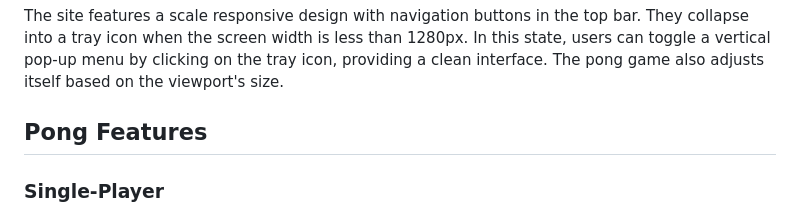
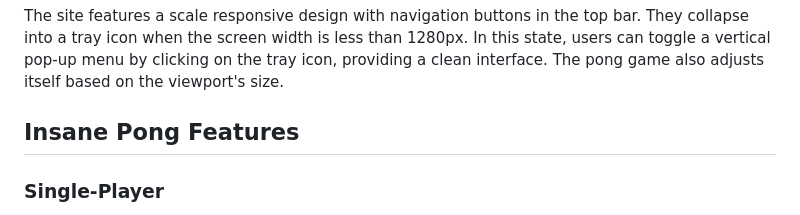
Before and after one commit to mrdandelion6/Insane-Pong, a Markdown page: README.md, the part around the change. Rendered like a GitHub page.

```diff
--- a/README.md
+++ b/README.md
@@ -22,7 +22,7 @@ Users can also play an advanced version of pong I coded from scratch! Has severa
 ### Scale Responsive Design
 The site features a scale responsive design with navigation buttons in the top bar. They collapse into a tray icon when the screen width is less than 1280px. In this state, users can toggle a vertical pop-up menu by clicking on the tray icon, providing a clean interface. The pong game also adjusts itself based on the viewport's size.
 
-## Pong Features
+## Insane Pong Features
 
 ### Single-Player
 Users can select a single player option for the pong game if they would like to play alone against a computer of their choosen difficulty level.
```
